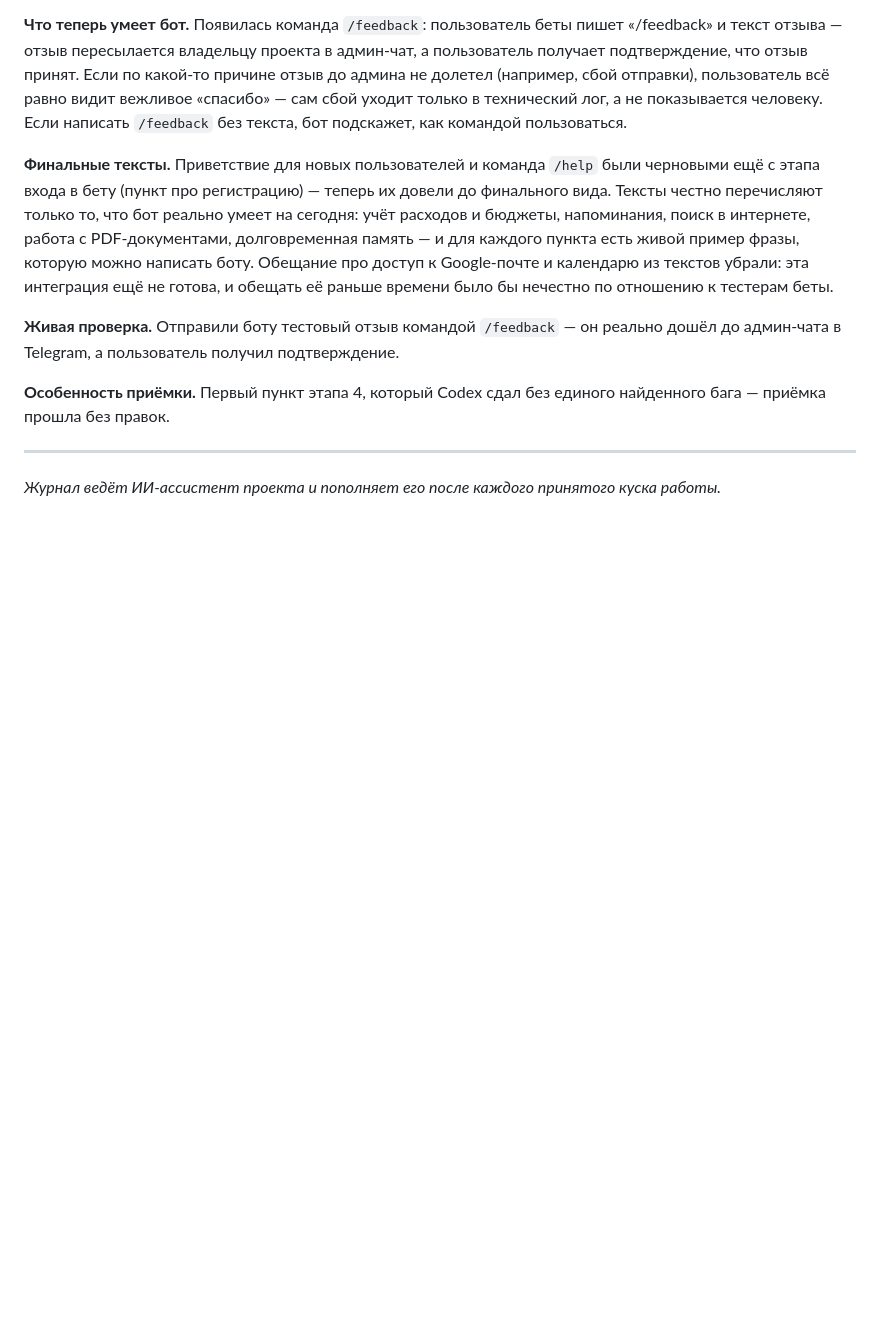
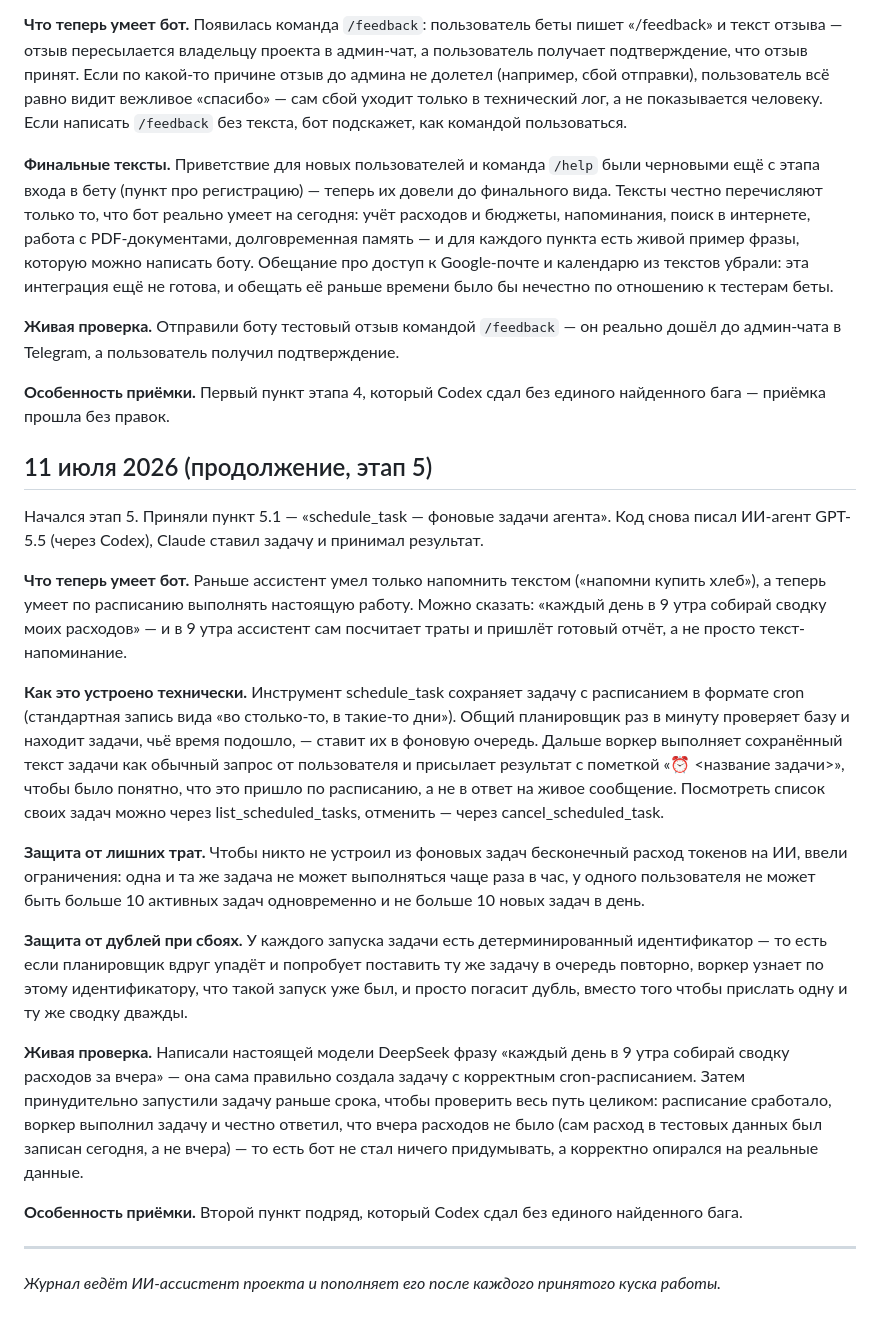
Before and after one commit to rassadin11/vaka-assistant-v2, a Markdown page: docs/dev-log.md, the part around the change. GitHub-like rendering; blank space fills up the shorter version.

Commit message:
docs: dev-log 5.1
Co-Authored-By: Claude Fable 5 <noreply@anthropic.com>

```diff
--- a/docs/dev-log.md
+++ b/docs/dev-log.md
@@ -306,5 +306,21 @@
 
 **Особенность приёмки.** Первый пункт этапа 4, который Codex сдал без единого найденного бага — приёмка прошла без правок.
 
+## 11 июля 2026 (продолжение, этап 5)
+
+Начался этап 5. Приняли пункт 5.1 — «schedule_task — фоновые задачи агента». Код снова писал ИИ-агент GPT-5.5 (через Codex), Claude ставил задачу и принимал результат.
+
+**Что теперь умеет бот.** Раньше ассистент умел только напомнить текстом («напомни купить хлеб»), а теперь умеет по расписанию выполнять настоящую работу. Можно сказать: «каждый день в 9 утра собирай сводку моих расходов» — и в 9 утра ассистент сам посчитает траты и пришлёт готовый отчёт, а не просто текст-напоминание.
+
+**Как это устроено технически.** Инструмент schedule_task сохраняет задачу с расписанием в формате cron (стандартная запись вида «во столько-то, в такие-то дни»). Общий планировщик раз в минуту проверяет базу и находит задачи, чьё время подошло, — ставит их в фоновую очередь. Дальше воркер выполняет сохранённый текст задачи как обычный запрос от пользователя и присылает результат с пометкой «⏰ <название задачи>», чтобы было понятно, что это пришло по расписанию, а не в ответ на живое сообщение. Посмотреть список своих задач можно через list_scheduled_tasks, отменить — через cancel_scheduled_task.
+
+**Защита от лишних трат.** Чтобы никто не устроил из фоновых задач бесконечный расход токенов на ИИ, ввели ограничения: одна и та же задача не может выполняться чаще раза в час, у одного пользователя не может быть больше 10 активных задач одновременно и не больше 10 новых задач в день.
+
+**Защита от дублей при сбоях.** У каждого запуска задачи есть детерминированный идентификатор — то есть если планировщик вдруг упадёт и попробует поставить ту же задачу в очередь повторно, воркер узнает по этому идентификатору, что такой запуск уже был, и просто погасит дубль, вместо того чтобы прислать одну и ту же сводку дважды.
+
+**Живая проверка.** Написали настоящей модели DeepSeek фразу «каждый день в 9 утра собирай сводку расходов за вчера» — она сама правильно создала задачу с корректным cron-расписанием. Затем принудительно запустили задачу раньше срока, чтобы проверить весь путь целиком: расписание сработало, воркер выполнил задачу и честно ответил, что вчера расходов не было (сам расход в тестовых данных был записан сегодня, а не вчера) — то есть бот не стал ничего придумывать, а корректно опирался на реальные данные.
+
+**Особенность приёмки.** Второй пункт подряд, который Codex сдал без единого найденного бага.
+
 ---
 *Журнал ведёт ИИ-ассистент проекта и пополняет его после каждого принятого куска работы.*
```
